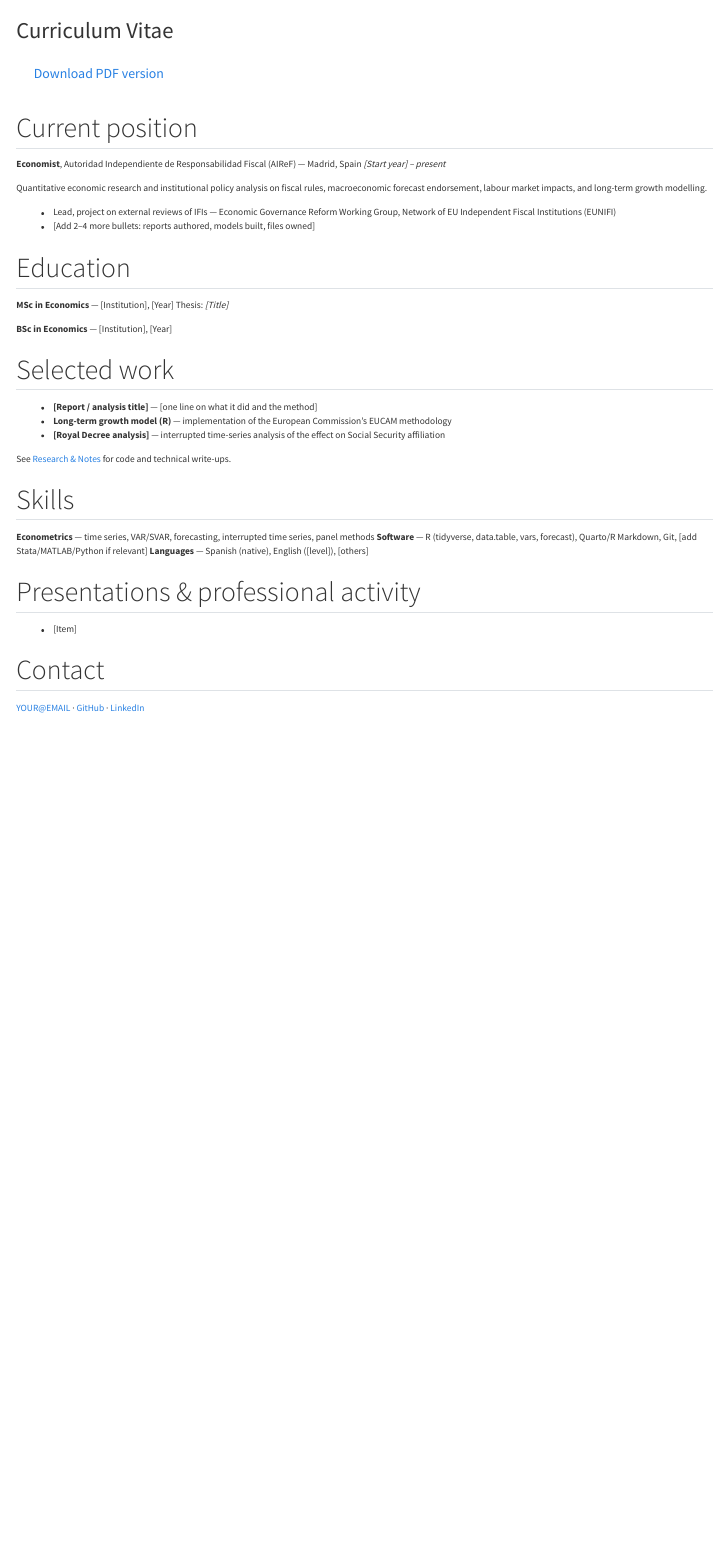
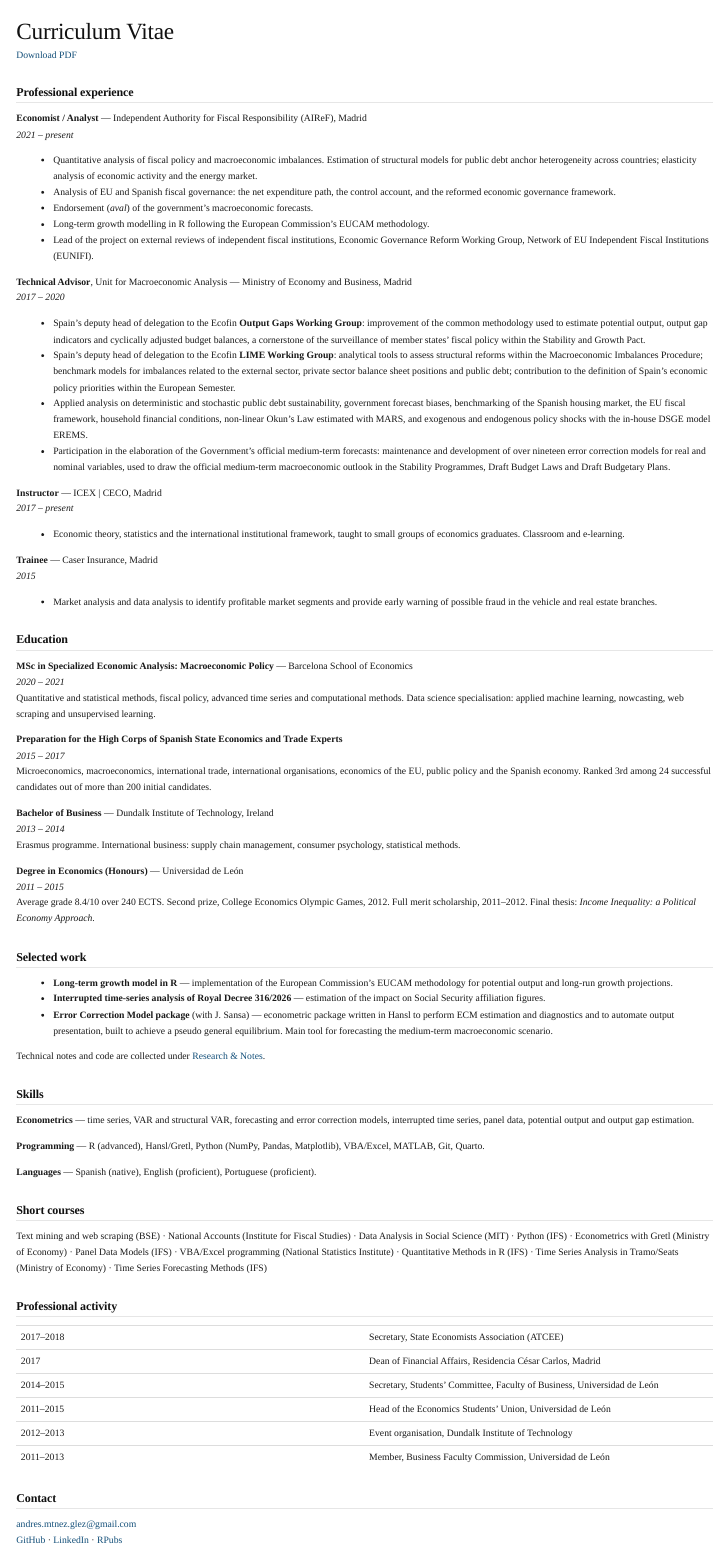
Before and after one commit to AndresMtnezGlez/AndresMtnezGlez.github.io, a Quarto document (cv.qmd): the page in a window 1100 px wide, from its top. Rendered offline with R 4.5, knitr and Pandoc in place of Quarto, with nearby package versions; menus at the side of the page are left out.

Commit message:
Minimalist restyle and updated CV

```diff
--- a/_quarto.yml
+++ b/_quarto.yml
@@ -5,7 +5,7 @@ project:
 website:
   title: "Andrés Martínez Glez"
   site-url: "https://andresmtnezglez.github.io"
-  description: "Economist at AIReF (Spanish Independent Authority for Fiscal Responsibility). Fiscal governance, macroeconometrics, VAR models, and long-term growth."
+  description: "Economist at AIReF (Spanish Independent Authority for Fiscal Responsibility). Fiscal governance & macroeconometrics"
   favicon: favicon.png
   open-graph: true
   twitter-card: true
@@ -35,7 +35,11 @@ format:
     theme: cosmo
     css: styles.css
     toc: true
+    toc-depth: 3
     include-in-header: schema.html
+    anchor-sections: false
+    smooth-scroll: true
+    link-external-newwindow: true
 
 execute:
   freeze: auto
--- a/cv.qmd
+++ b/cv.qmd
@@ -1,46 +1,91 @@
 ---
 title: "Curriculum Vitae"
-description: "CV of Andrés Martínez Glez, economist at AIReF, Madrid."
+description: "CV of Andrés Martínez González, economist at AIReF (Spanish Independent Authority for Fiscal Responsibility), Madrid. Fiscal policy, macroeconometrics and EU economic governance."
 toc: true
+toc-depth: 2
 ---
 
-[Download PDF version](cv.pdf){.btn .btn-outline-primary}
+[Download PDF](cv.pdf)
 
-## Current position
+## Professional experience
 
-**Economist**, Autoridad Independiente de Responsabilidad Fiscal (AIReF) — Madrid, Spain
-*[Start year] – present*
+**Economist / Analyst** — Independent Authority for Fiscal Responsibility (AIReF), Madrid
+*2021 – present*
 
-Quantitative economic research and institutional policy analysis on fiscal rules, macroeconomic forecast endorsement, labour market impacts, and long-term growth modelling.
+- Quantitative analysis of fiscal policy and macroeconomic imbalances. Estimation of structural models for public debt anchor heterogeneity across countries; elasticity analysis of economic activity and the energy market.
+- Analysis of EU and Spanish fiscal governance: the net expenditure path, the control account, and the reformed economic governance framework.
+- Endorsement (*aval*) of the government's macroeconomic forecasts.
+- Long-term growth modelling in R following the European Commission's EUCAM methodology.
+- Lead of the project on external reviews of independent fiscal institutions, Economic Governance Reform Working Group, Network of EU Independent Fiscal Institutions (EUNIFI).
 
-- Lead, project on external reviews of IFIs — Economic Governance Reform Working Group, Network of EU Independent Fiscal Institutions (EUNIFI)
-- [Add 2–4 more bullets: reports authored, models built, files owned]
+**Technical Advisor**, Unit for Macroeconomic Analysis — Ministry of Economy and Business, Madrid
+*2017 – 2020*
+
+- Spain's deputy head of delegation to the Ecofin **Output Gaps Working Group**: improvement of the common methodology used to estimate potential output, output gap indicators and cyclically adjusted budget balances, a cornerstone of the surveillance of member states' fiscal policy within the Stability and Growth Pact.
+- Spain's deputy head of delegation to the Ecofin **LIME Working Group**: analytical tools to assess structural reforms within the Macroeconomic Imbalances Procedure; benchmark models for imbalances related to the external sector, private sector balance sheet positions and public debt; contribution to the definition of Spain's economic policy priorities within the European Semester.
+- Applied analysis on deterministic and stochastic public debt sustainability, government forecast biases, benchmarking of the Spanish housing market, the EU fiscal framework, household financial conditions, non-linear Okun's Law estimated with MARS, and exogenous and endogenous policy shocks with the in-house DSGE model EREMS.
+- Participation in the elaboration of the Government's official medium-term forecasts: maintenance and development of over nineteen error correction models for real and nominal variables, used to draw the official medium-term macroeconomic outlook in the Stability Programmes, Draft Budget Laws and Draft Budgetary Plans.
+
+**Instructor** — ICEX | CECO, Madrid
+*2017 – present*
+
+- Economic theory, statistics and the international institutional framework, taught to small groups of economics graduates. Classroom and e-learning.
+
+**Trainee** — Caser Insurance, Madrid
+*2015*
+
+- Market analysis and data analysis to identify profitable market segments and provide early warning of possible fraud in the vehicle and real estate branches.
 
 ## Education
 
-**MSc in Economics** — [Institution], [Year]
-Thesis: *[Title]*
+**MSc in Specialized Economic Analysis: Macroeconomic Policy** — Barcelona School of Economics
+*2020 – 2021*
+Quantitative and statistical methods, fiscal policy, advanced time series and computational methods. Data science specialisation: applied machine learning, nowcasting, web scraping and unsupervised learning.
 
-**BSc in Economics** — [Institution], [Year]
+**Preparation for the High Corps of Spanish State Economics and Trade Experts**
+*2015 – 2017*
+Microeconomics, macroeconomics, international trade, international organisations, economics of the EU, public policy and the Spanish economy. Ranked 3rd among 24 successful candidates out of more than 200 initial candidates.
+
+**Bachelor of Business** — Dundalk Institute of Technology, Ireland
+*2013 – 2014*
+Erasmus programme. International business: supply chain management, consumer psychology, statistical methods.
+
+**Degree in Economics (Honours)** — Universidad de León
+*2011 – 2015*
+Average grade 8.4/10 over 240 ECTS. Second prize, College Economics Olympic Games, 2012. Full merit scholarship, 2011–2012. Final thesis: *Income Inequality: a Political Economy Approach*.
 
 ## Selected work
 
-- **[Report / analysis title]** — [one line on what it did and the method]
-- **Long-term growth model (R)** — implementation of the European Commission's EUCAM methodology
-- **[Royal Decree analysis]** — interrupted time-series analysis of the effect on Social Security affiliation
+- **Long-term growth model in R** — implementation of the European Commission's EUCAM methodology for potential output and long-run growth projections.
+- **Interrupted time-series analysis of Royal Decree 316/2026** — estimation of the impact on Social Security affiliation figures.
+- **Error Correction Model package** (with J. Sansa) — econometric package written in Hansl to perform ECM estimation and diagnostics and to automate output presentation, built to achieve a pseudo general equilibrium. Main tool for forecasting the medium-term macroeconomic scenario.
 
-See [Research & Notes](research.qmd) for code and technical write-ups.
+Technical notes and code are collected under [Research & Notes](research.qmd).
 
 ## Skills
 
-**Econometrics** — time series, VAR/SVAR, forecasting, interrupted time series, panel methods
-**Software** — R (tidyverse, data.table, vars, forecast), Quarto/R Markdown, Git, [add Stata/MATLAB/Python if relevant]
-**Languages** — Spanish (native), English ([level]), [others]
+**Econometrics** — time series, VAR and structural VAR, forecasting and error correction models, interrupted time series, panel data, potential output and output gap estimation.
 
-## Presentations & professional activity
+**Programming** — R (advanced), Hansl/Gretl, Python (NumPy, Pandas, Matplotlib), VBA/Excel, MATLAB, Git, Quarto.
 
-- [Item]
+**Languages** — Spanish (native), English (proficient), Portuguese (proficient).
+
+## Short courses
+
+Text mining and web scraping (BSE) · National Accounts (Institute for Fiscal Studies) · Data Analysis in Social Science (MIT) · Python (IFS) · Econometrics with Gretl (Ministry of Economy) · Panel Data Models (IFS) · VBA/Excel programming (National Statistics Institute) · Quantitative Methods in R (IFS) · Time Series Analysis in Tramo/Seats (Ministry of Economy) · Time Series Forecasting Methods (IFS)
+
+## Professional activity
+
+| | |
+|---|---|
+| 2017–2018 | Secretary, State Economists Association (ATCEE) |
+| 2017 | Dean of Financial Affairs, Residencia César Carlos, Madrid |
+| 2014–2015 | Secretary, Students' Committee, Faculty of Business, Universidad de León |
+| 2011–2015 | Head of the Economics Students' Union, Universidad de León |
+| 2012–2013 | Event organisation, Dundalk Institute of Technology |
+| 2011–2013 | Member, Business Faculty Commission, Universidad de León |
 
 ## Contact
 
-[YOUR@EMAIL](mailto:YOUR@EMAIL) · [GitHub](https://github.com/AndresMtnezGlez) · [LinkedIn](https://www.linkedin.com/in/YOUR-LINKEDIN)
+[andres.mtnez.glez@gmail.com](mailto:andres.mtnez.glez@gmail.com)
+[GitHub](https://github.com/AndresMtnezGlez) · [LinkedIn](https://www.linkedin.com/in/andrés-martínez-8a034bba/) · [RPubs](https://rpubs.com/andresmtnezglez)
--- a/research.qmd
+++ b/research.qmd
@@ -5,7 +5,7 @@ listing:
   - id: var-macro
     contents: posts
     include:
-      categories: "{VAR,SVAR,FAVAR}"
+      categories: false
     sort: "date desc"
     type: default
     fields: [date, title, description]
@@ -29,4 +29,3 @@ listing:
   - id: all-posts
     contents: posts
     sort: "date desc"
-    type: table
```
Also changed, not shown: index.qmd (+1 -1 lines), styles.css (+103 -3 lines), research.qmd (7 more changed lines).
